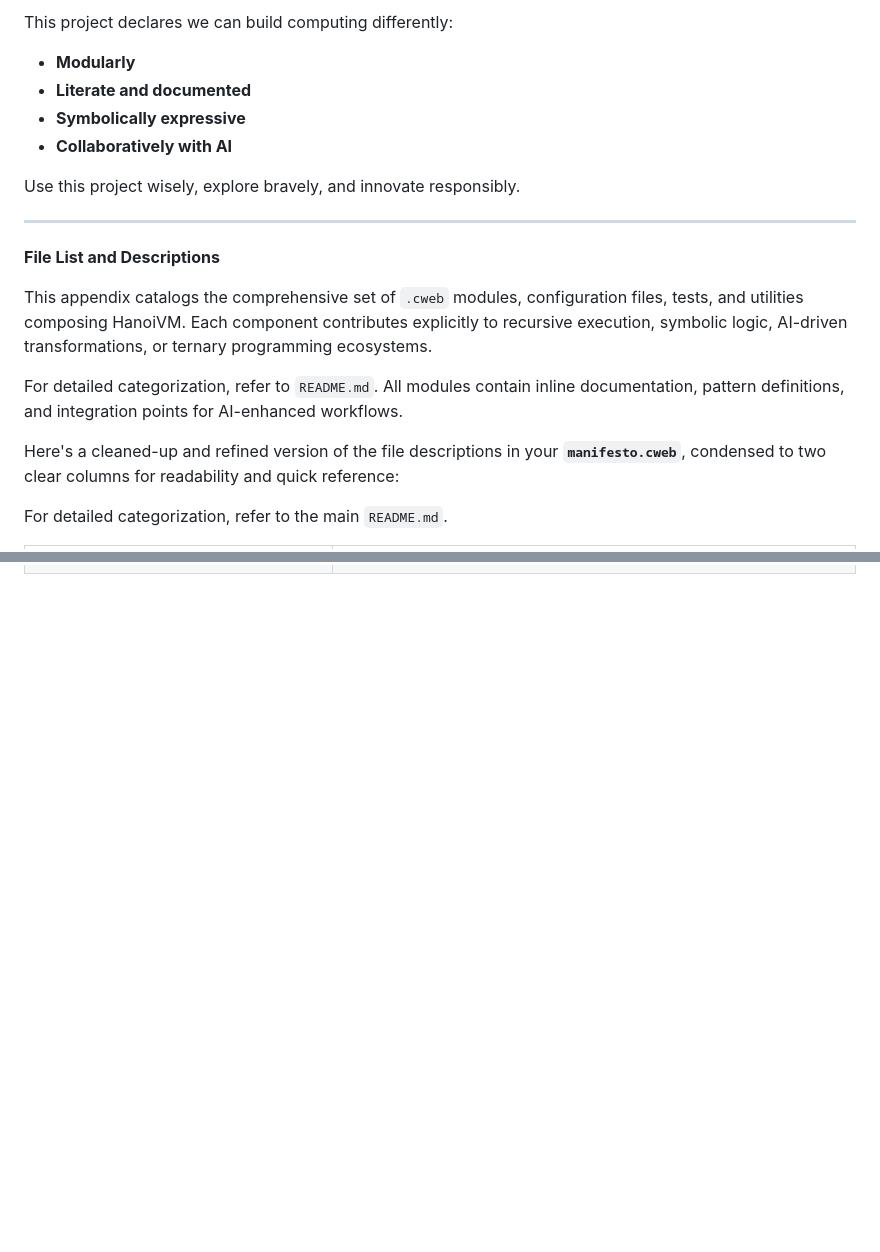
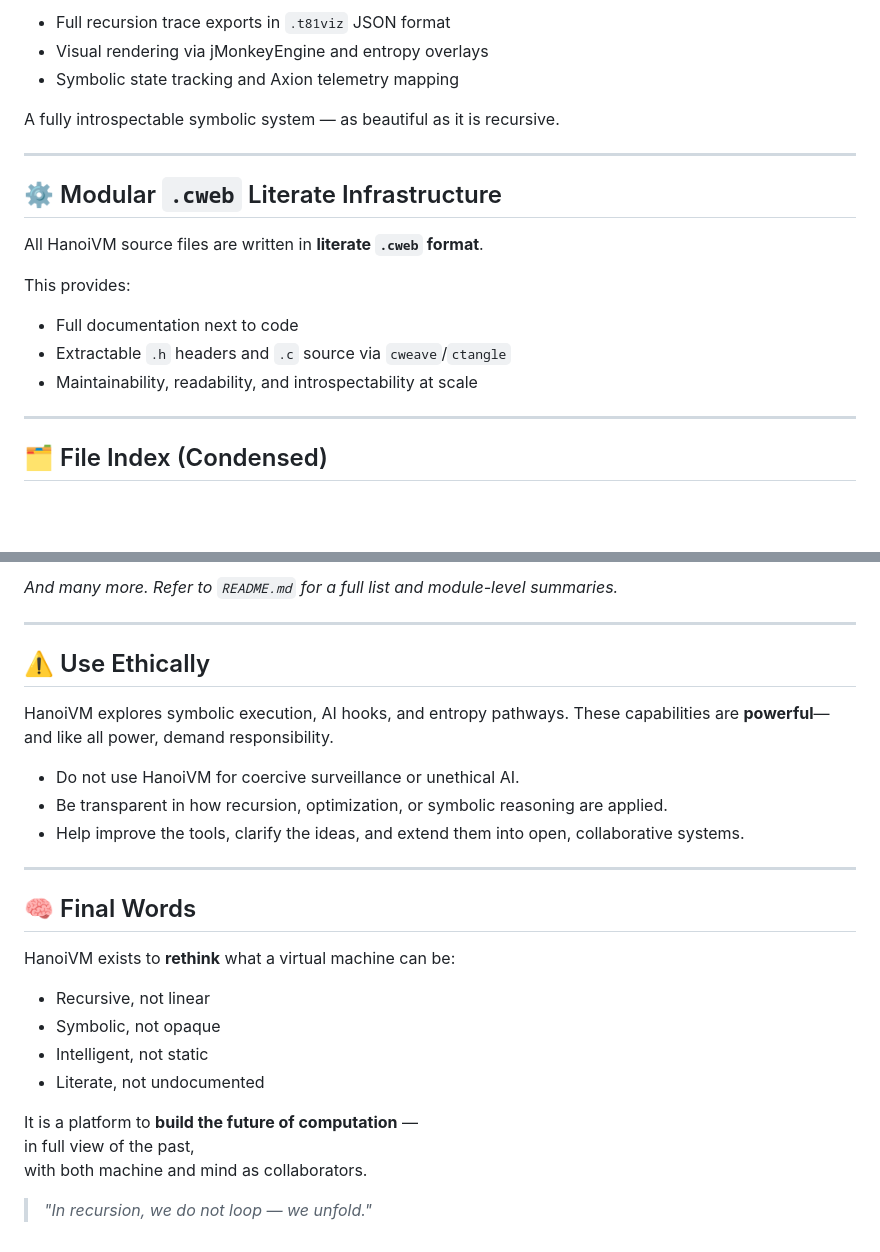
Before and after one commit to copyl-sys/ternary-stack, a Markdown page: hanoivm/MANIFESTO.md, 2 parts joined by grey strips. GitHub-like rendering; blank space fills up the shorter version.

```diff
--- a/hanoivm/MANIFESTO.md
+++ b/hanoivm/MANIFESTO.md
@@ -73,21 +77,22 @@ Instead of fearing them, HanoiVM navigates directly into their depths.
 
-This project declares we can build computing differently:
-- **Modularly**
-- **Literate and documented**
-- **Symbolically expressive**
-- **Collaboratively with AI**
+- Full recursion trace exports in `.t81viz` JSON format
+- Visual rendering via jMonkeyEngine and entropy overlays
+- Symbolic state tracking and Axion telemetry mapping
 
-Use this project wisely, explore bravely, and innovate responsibly.
+A fully introspectable symbolic system — as beautiful as it is recursive.
 
 ---
 
-**File List and Descriptions**
+## ⚙️ Modular `.cweb` Literate Infrastructure
 
-This appendix catalogs the comprehensive set of `.cweb` modules, configuration files, tests, and utilities composing HanoiVM. Each component contributes explicitly to recursive execution, symbolic logic, AI-driven transformations, or ternary programming ecosystems.
+All HanoiVM source files are written in **literate `.cweb` format**.
 
-For detailed categorization, refer to `README.md`. All modules contain inline documentation, pattern definitions, and integration points for AI-enhanced workflows.
+This provides:
+- Full documentation next to code
+- Extractable `.h` headers and `.c` source via `cweave`/`ctangle`
+- Maintainability, readability, and introspectability at scale
 
-Here's a cleaned-up and refined version of the file descriptions in your **`manifesto.cweb`**, condensed to two clear columns for readability and quick reference:
+---
 
-For detailed categorization, refer to the main `README.md`.
+## 🗂️ File Index (Condensed)
 
@@ -159,0 +127,28 @@ write_simple_add.cweb        | Simple ternary arithmetic example program
+_And many more. Refer to `README.md` for a full list and module-level summaries._
+
+---
+
+## ⚠️ Use Ethically
+
+HanoiVM explores symbolic execution, AI hooks, and entropy pathways. These capabilities are **powerful**—and like all power, demand responsibility.
+
+- Do not use HanoiVM for coercive surveillance or unethical AI.
+- Be transparent in how recursion, optimization, or symbolic reasoning are applied.
+- Help improve the tools, clarify the ideas, and extend them into open, collaborative systems.
+
+---
+
+## 🧠 Final Words
+
+HanoiVM exists to **rethink** what a virtual machine can be:
+
+- Recursive, not linear
+- Symbolic, not opaque
+- Intelligent, not static
+- Literate, not undocumented
+
+It is a platform to **build the future of computation** —
+in full view of the past,
+with both machine and mind as collaborators.
+
+> _"In recursion, we do not loop — we unfold."_
```
Also changed, not shown: other parts of hanoivm/MANIFESTO.md (+75 -109 lines).
